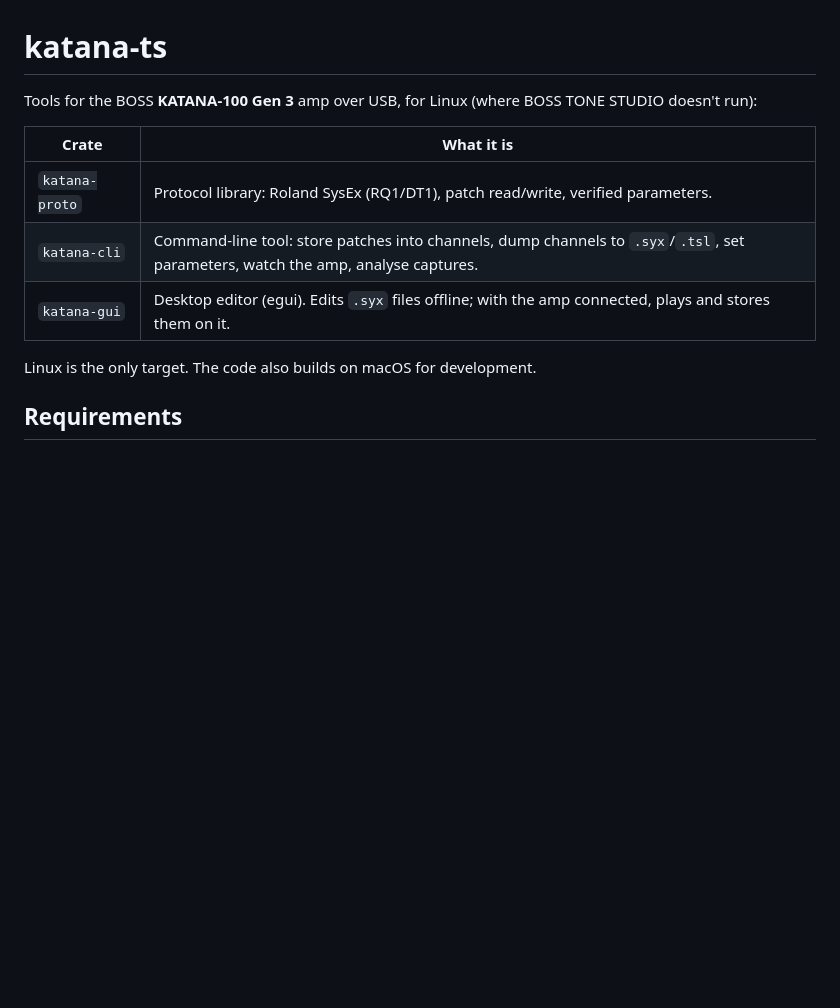
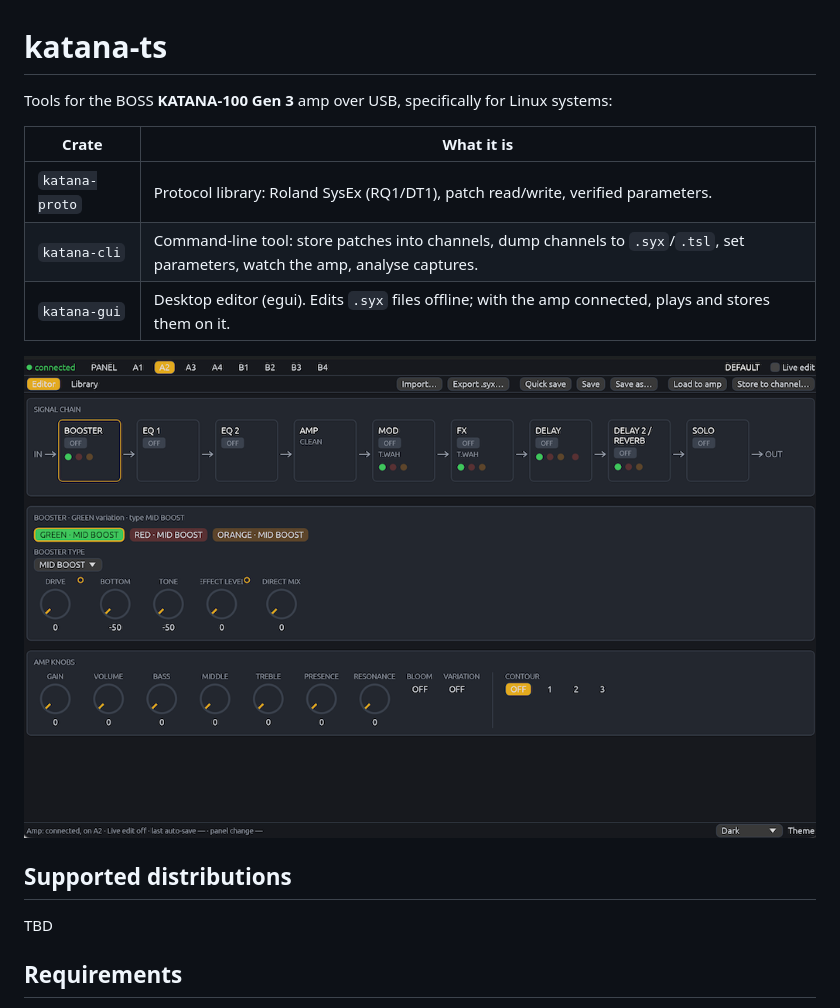
Before and after one commit to rawo/katana-ts, a Markdown page: README.md, the part around the change. Rendered like a GitHub page; pictures changed too: docs/screenshots/katana-ts-screenshot.png (added); blank space fills up the shorter version.

Commit message:
chore: add screenshot to README.md

```diff
--- a/README.md
+++ b/README.md
@@ -1,7 +1,6 @@
 # katana-ts
 
-Tools for the BOSS **KATANA-100 Gen 3** amp over USB, for Linux (where BOSS TONE
-STUDIO doesn't run):
+Tools for the BOSS **KATANA-100 Gen 3** amp over USB, specifically for Linux systems:
 
 | Crate | What it is |
 |---|---|
@@ -9,7 +8,10 @@ STUDIO doesn't run):
 | `katana-cli` | Command-line tool: store patches into channels, dump channels to `.syx`/`.tsl`, set parameters, watch the amp, analyse captures. |
 | `katana-gui` | Desktop editor (egui). Edits `.syx` files offline; with the amp connected, plays and stores them on it. |
 
-Linux is the only target. The code also builds on macOS for development.
+![image](docs/screenshots/katana-ts-screenshot.png)
+
+## Supported distributions
+TBD
 
 ## Requirements
 
```
